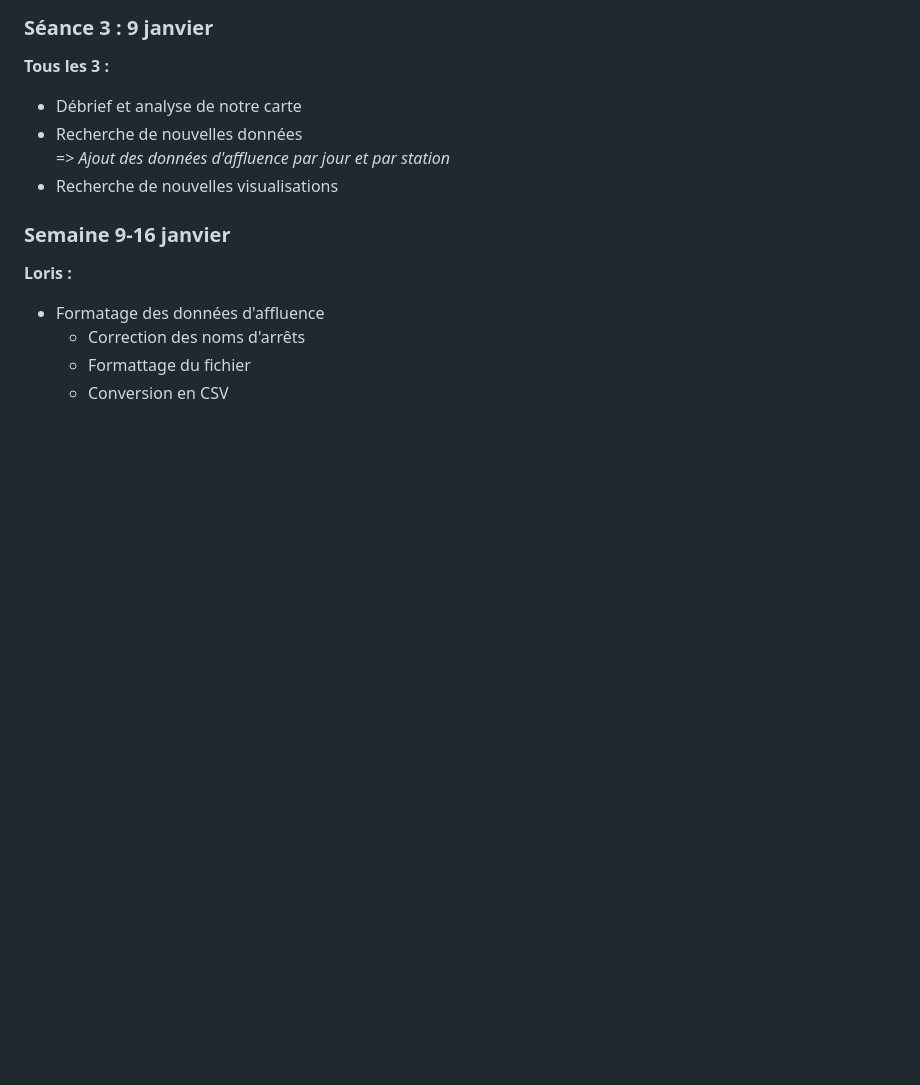
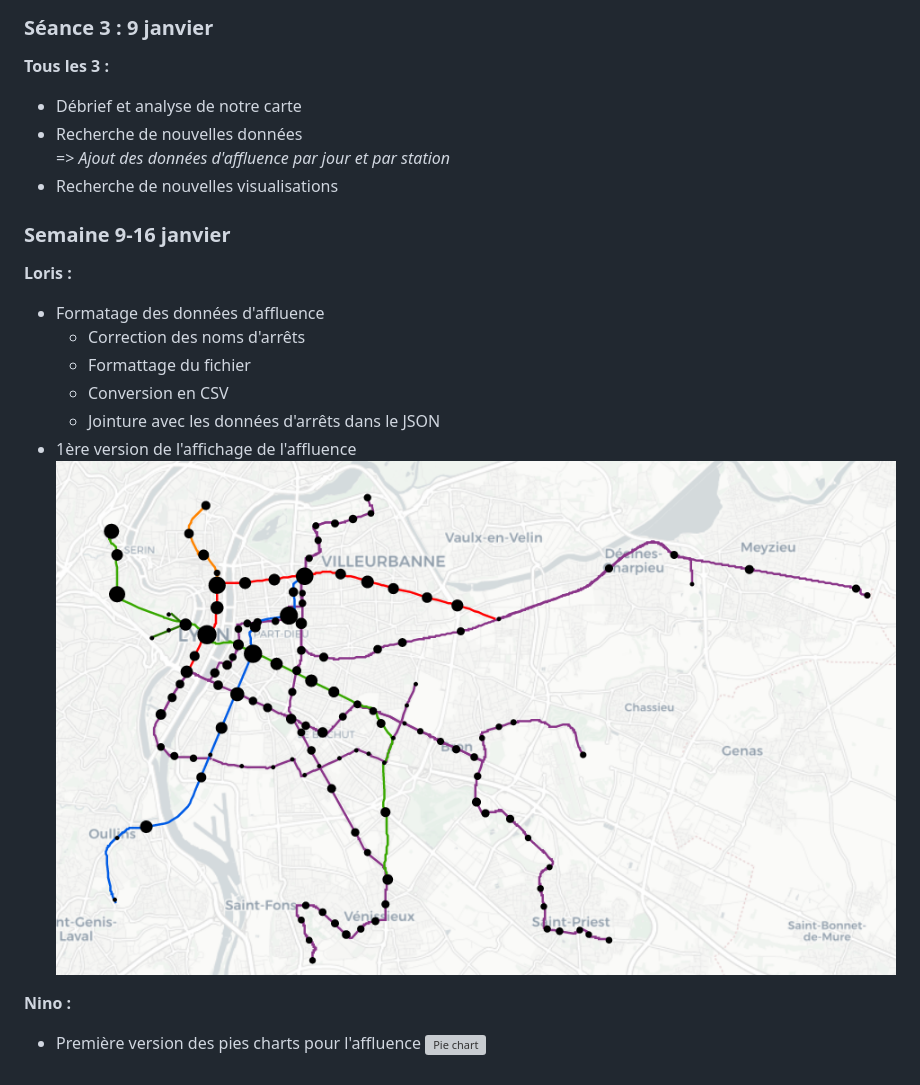
Before and after one commit to lefebvju/Projet_Data_Viz, a Markdown page: README.md, the part around the change. GitHub-like rendering; pictures changed too: img/V1affluence.png (added); blank space fills up the shorter version; grey boxes are pictures that could not be loaded.

Commit message:
V1 affluence

```diff
--- a/README.md
+++ b/README.md
@@ -61,3 +61,10 @@
   - Correction des noms d'arrêts
   - Formattage du fichier
   - Conversion en CSV
+  - Jointure avec les données d'arrêts dans le JSON
+- 1ère version de l'affichage de l'affluence
+![V1 affluence](img/V1affluence.png)
+
+**Nino :**
+- Première version des pies charts pour l'affluence
+![Pie chart](img/piechart.gif)
```
Also changed, not shown: 4 other files.
